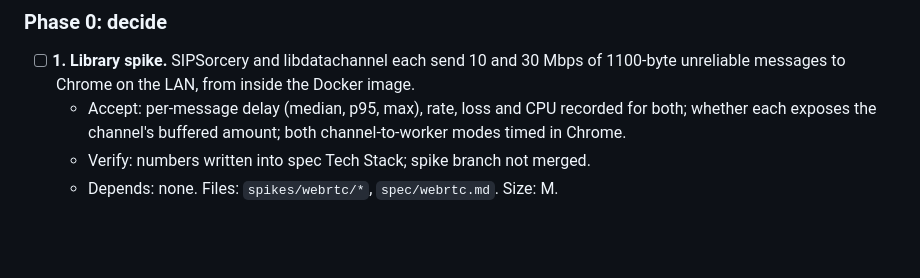
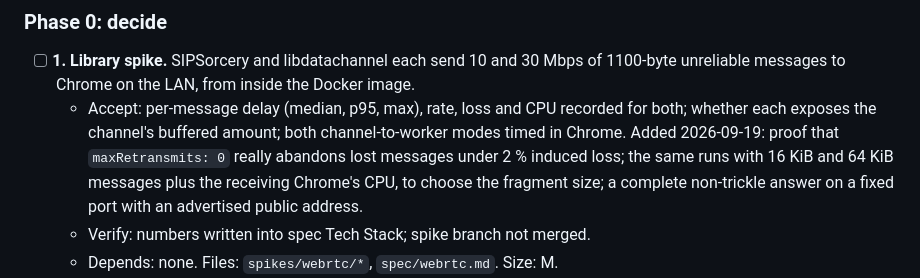
Before and after one commit to fabioneves/psrp-web, a Markdown page: tasks/todo.md, the part around the change. Rendered like a GitHub page; blank space fills up the shorter version.

```diff
--- a/tasks/todo.md
+++ b/tasks/todo.md
@@ -22,7 +22,7 @@ browser performance. See `docs/validation.md`; no console result is claimed.
 ### Phase 0: decide
 
 - [ ] **1. Library spike.** SIPSorcery and libdatachannel each send 10 and 30 Mbps of 1100-byte unreliable messages to Chrome on the LAN, from inside the Docker image.
-  - Accept: per-message delay (median, p95, max), rate, loss and CPU recorded for both; whether each exposes the channel's buffered amount; both channel-to-worker modes timed in Chrome.
+  - Accept: per-message delay (median, p95, max), rate, loss and CPU recorded for both; whether each exposes the channel's buffered amount; both channel-to-worker modes timed in Chrome. Added 2026-09-19: proof that `maxRetransmits: 0` really abandons lost messages under 2 % induced loss; the same runs with 16 KiB and 64 KiB messages plus the receiving Chrome's CPU, to choose the fragment size; a complete non-trickle answer on a fixed port with an advertised public address.
   - Verify: numbers written into spec Tech Stack; spike branch not merged.
   - Depends: none. Files: `spikes/webrtc/*`, `spec/webrtc.md`. Size: M.
 - [ ] **2. Probe reports data-channel transfer to a worker.**
```
Also changed, not shown: tasks/plan.md (+24 -0 lines).
